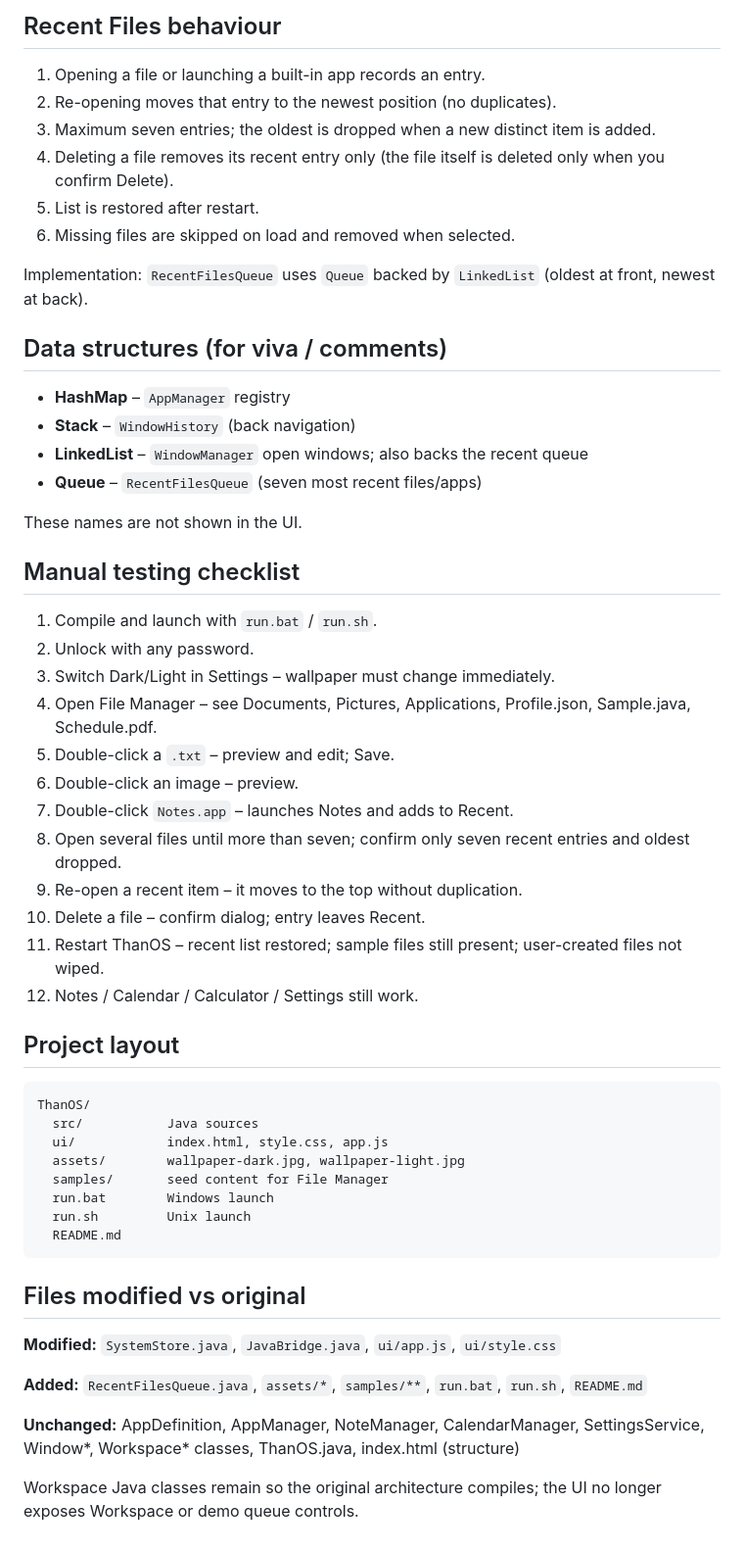
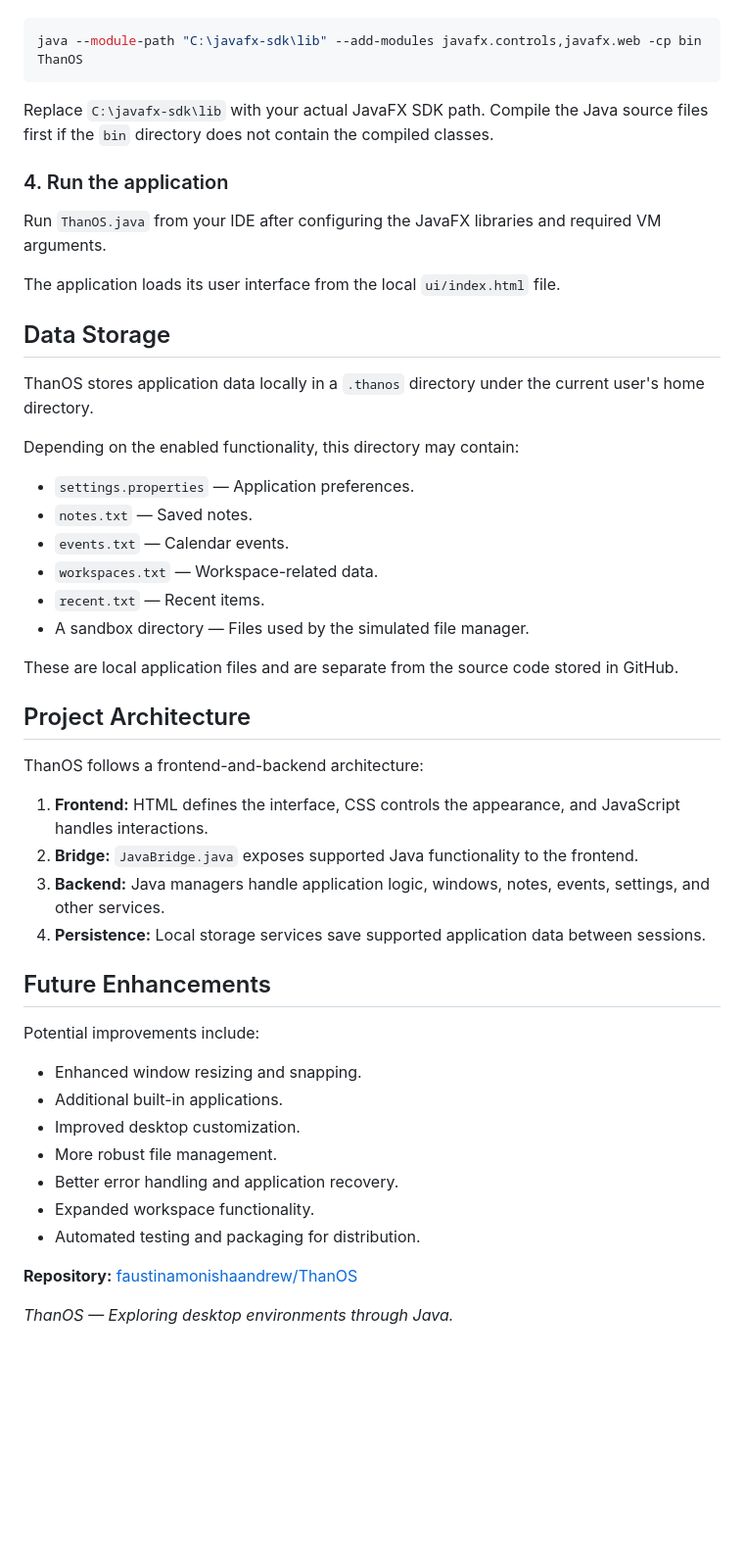
Before and after one commit to faustinamonishaandrew/ThanOS, a Markdown page: README.md, the part around one of its changes. Shown at 98% size. Rendered like a GitHub page; blank space fills up the shorter version.

Commit message:
Revise README for ThanOS project details and clarity
Updated README to enhance project description, features, and setup instructions.

````diff
--- a/README.md
+++ b/README.md
@@ -59,58 +100,54 @@ Sample files are never overwritten on later launches. User files in the sandbox
 
-## Recent Files behaviour
-
-1. Opening a file or launching a built-in app records an entry.
-2. Re-opening moves that entry to the newest position (no duplicates).
-3. Maximum seven entries; the oldest is dropped when a new distinct item is added.
-4. Deleting a file removes its recent entry only (the file itself is deleted only when you confirm Delete).
-5. List is restored after restart.
-6. Missing files are skipped on load and removed when selected.
-
-Implementation: `RecentFilesQueue` uses `Queue` backed by `LinkedList` (oldest at front, newest at back).
-
-## Data structures (for viva / comments)
-
-- **HashMap** – `AppManager` registry
-- **Stack** – `WindowHistory` (back navigation)
-- **LinkedList** – `WindowManager` open windows; also backs the recent queue
-- **Queue** – `RecentFilesQueue` (seven most recent files/apps)
-
-These names are not shown in the UI.
-
-## Manual testing checklist
-
-1. Compile and launch with `run.bat` / `run.sh`.
-2. Unlock with any password.
-3. Switch Dark/Light in Settings – wallpaper must change immediately.
-4. Open File Manager – see Documents, Pictures, Applications, Profile.json, Sample.java, Schedule.pdf.
-5. Double-click a `.txt` – preview and edit; Save.
-6. Double-click an image – preview.
-7. Double-click `Notes.app` – launches Notes and adds to Recent.
-8. Open several files until more than seven; confirm only seven recent entries and oldest dropped.
-9. Re-open a recent item – it moves to the top without duplication.
-10. Delete a file – confirm dialog; entry leaves Recent.
-11. Restart ThanOS – recent list restored; sample files still present; user-created files not wiped.
-12. Notes / Calendar / Calculator / Settings still work.
-
-## Project layout
-
-```
-ThanOS/
-  src/           Java sources
-  ui/            index.html, style.css, app.js
-  assets/        wallpaper-dark.jpg, wallpaper-light.jpg
-  samples/       seed content for File Manager
-  run.bat        Windows launch
-  run.sh         Unix launch
-  README.md
+```powershell
+java --module-path "C:\javafx-sdk\lib" --add-modules javafx.controls,javafx.web -cp bin ThanOS
 ```
 
-## Files modified vs original
+Replace `C:\javafx-sdk\lib` with your actual JavaFX SDK path. Compile the Java source files first if the `bin` directory does not contain the compiled classes.
 
-**Modified:** `SystemStore.java`, `JavaBridge.java`, `ui/app.js`, `ui/style.css`
+### 4. Run the application
 
-**Added:** `RecentFilesQueue.java`, `assets/*`, `samples/**`, `run.bat`, `run.sh`, `README.md`
+Run `ThanOS.java` from your IDE after configuring the JavaFX libraries and required VM arguments.
 
-**Unchanged:** AppDefinition, AppManager, NoteManager, CalendarManager, SettingsService, Window*, Workspace* classes, ThanOS.java, index.html (structure)
+The application loads its user interface from the local `ui/index.html` file.
 
-Workspace Java classes remain so the original architecture compiles; the UI no longer exposes Workspace or demo queue controls.
+## Data Storage
+
+ThanOS stores application data locally in a `.thanos` directory under the current user's home directory.
+
+Depending on the enabled functionality, this directory may contain:
+
+- `settings.properties` — Application preferences.
+- `notes.txt` — Saved notes.
+- `events.txt` — Calendar events.
+- `workspaces.txt` — Workspace-related data.
+- `recent.txt` — Recent items.
+- A sandbox directory — Files used by the simulated file manager.
+
+These are local application files and are separate from the source code stored in GitHub.
+
+## Project Architecture
+
+ThanOS follows a frontend-and-backend architecture:
+
+1. **Frontend:** HTML defines the interface, CSS controls the appearance, and JavaScript handles interactions.
+2. **Bridge:** `JavaBridge.java` exposes supported Java functionality to the frontend.
+3. **Backend:** Java managers handle application logic, windows, notes, events, settings, and other services.
+4. **Persistence:** Local storage services save supported application data between sessions.
+
+
+## Future Enhancements
+
+Potential improvements include:
+
+- Enhanced window resizing and snapping.
+- Additional built-in applications.
+- Improved desktop customization.
+- More robust file management.
+- Better error handling and application recovery.
+- Expanded workspace functionality.
+- Automated testing and packaging for distribution.
+
+
+**Repository:** [faustinamonishaandrew/ThanOS](https://github.com/faustinamonishaandrew/ThanOS)
+
+*ThanOS — Exploring desktop environments through Java.*
````
Also changed, not shown: other parts of README.md (+80 -39 lines).
